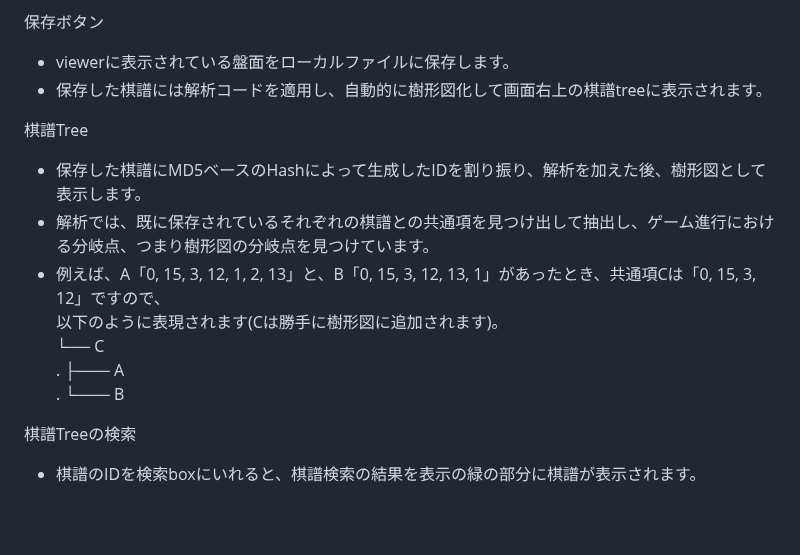
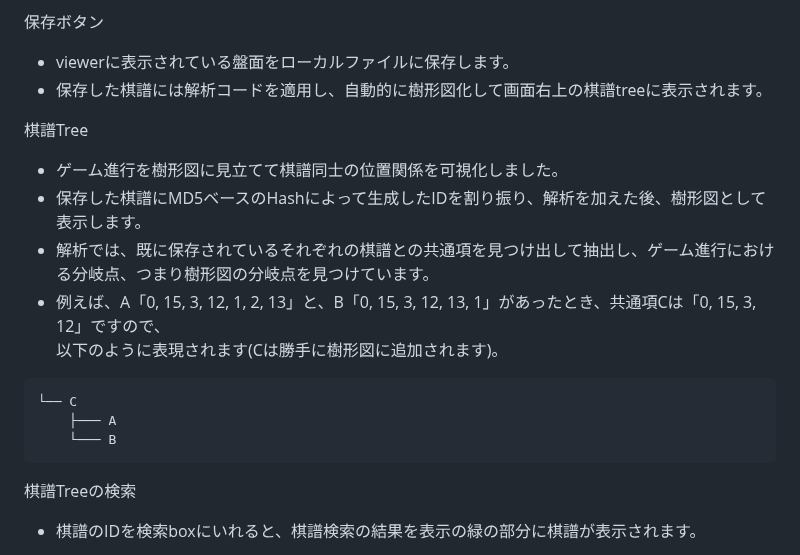
Before and after one commit to mikanakim/kifu_kanri_app, a Markdown page: README.md, the part around one of its changes. GitHub-like rendering; blank space fills up the shorter version.

````diff
--- a/README.md
+++ b/README.md
@@ -87,13 +87,16 @@ resetボタン
 - 保存した棋譜には解析コードを適用し、自動的に樹形図化して画面右上の棋譜treeに表示されます。
 
 棋譜Tree
+- ゲーム進行を樹形図に見立てて棋譜同士の位置関係を可視化しました。
 - 保存した棋譜にMD5ベースのHashによって生成したIDを割り振り、解析を加えた後、樹形図として表示します。
 - 解析では、既に保存されているそれぞれの棋譜との共通項を見つけ出して抽出し、ゲーム進行における分岐点、つまり樹形図の分岐点を見つけています。
 - 例えば、A「0, 15, 3, 12, 1, 2, 13」と、B「0, 15, 3, 12, 13, 1」があったとき、共通項Cは「0, 15, 3, 12」ですので、
 以下のように表現されます(Cは勝手に樹形図に追加されます)。
+```
 └── C
-.    ├─── A
-.    └─── B
+    ├─── A
+    └─── B
+```
 
 棋譜Treeの検索
 - 棋譜のIDを検索boxにいれると、棋譜検索の結果を表示の緑の部分に棋譜が表示されます。
````
Also changed, not shown: other parts of README.md (+3 -3 lines).
